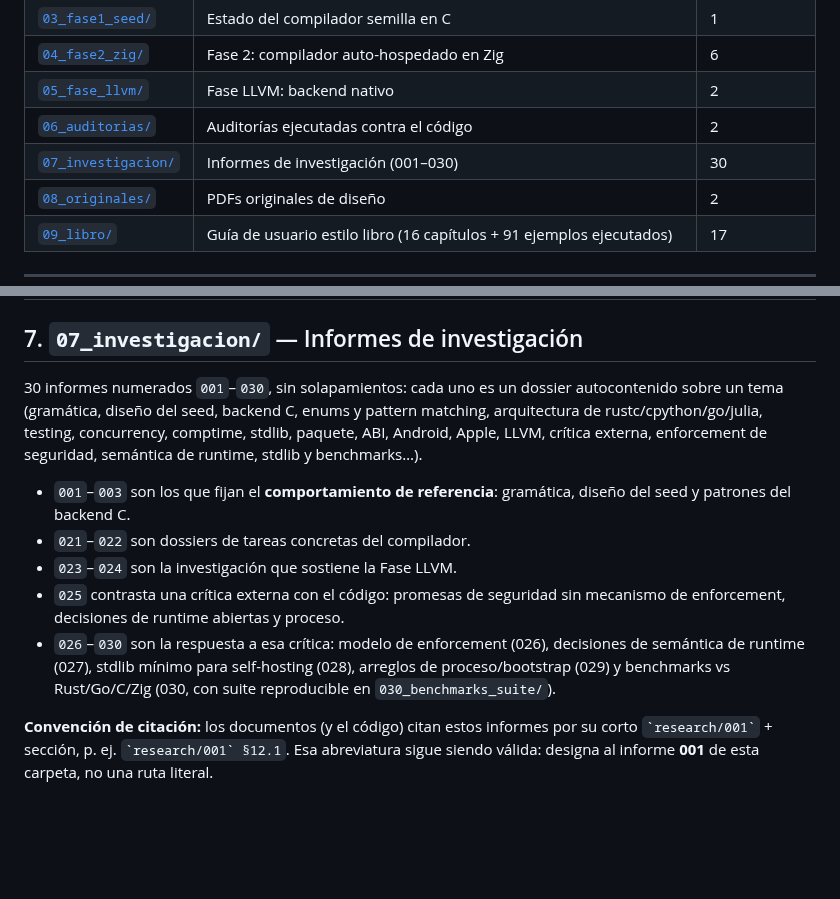
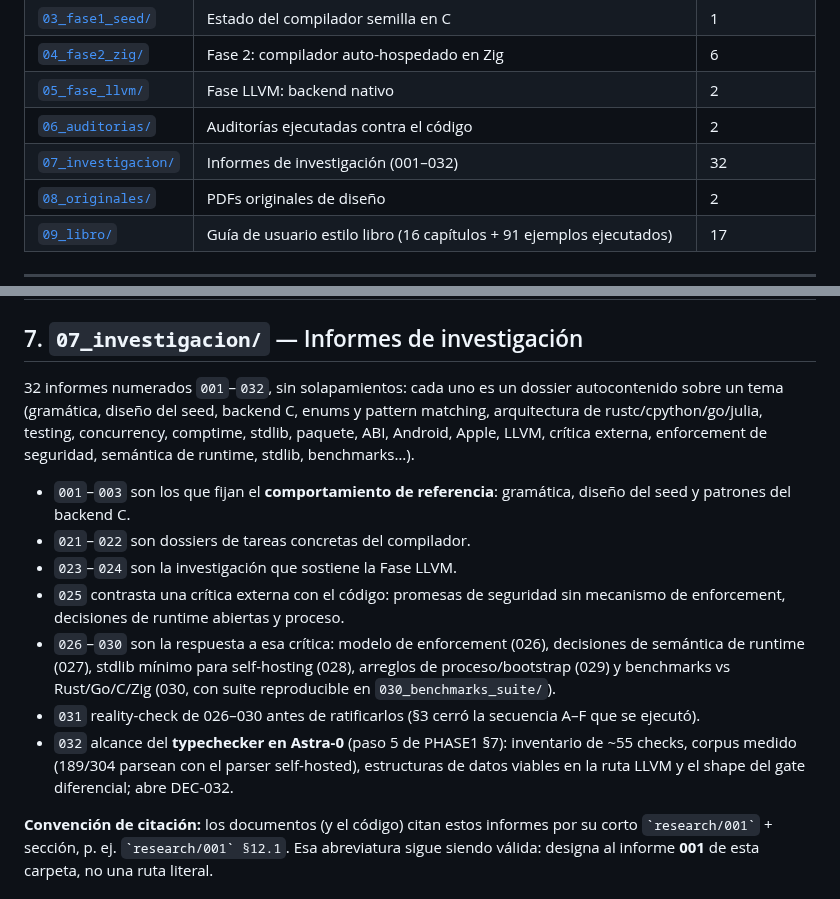
Before and after one commit to AsterrZep/Astra, a Markdown page: Documentacion/00_indice/INDICE.md, 2 parts joined by grey strips. GitHub-like rendering; blank space fills up the shorter version.

```diff
--- a/Documentacion/00_indice/INDICE.md
+++ b/Documentacion/00_indice/INDICE.md
@@ -22,7 +22,7 @@ implementación, al final las auditorías y el material de investigación.
 | [`04_fase2_zig/`](../04_fase2_zig/) | Fase 2: compilador auto-hospedado en Zig | 6 |
 | [`05_fase_llvm/`](../05_fase_llvm/) | Fase LLVM: backend nativo | 2 |
 | [`06_auditorias/`](../06_auditorias/) | Auditorías ejecutadas contra el código | 2 |
-| [`07_investigacion/`](../07_investigacion/) | Informes de investigación (001–030) | 30 |
+| [`07_investigacion/`](../07_investigacion/) | Informes de investigación (001–032) | 32 |
 | [`08_originales/`](../08_originales/) | PDFs originales de diseño | 2 |
 | [`09_libro/`](../09_libro/) | Guía de usuario estilo libro (16 capítulos + 91 ejemplos ejecutados) | 17 |
 
@@ -79,11 +79,11 @@ implementación, al final las auditorías y el material de investigación.
 
 ## 7. `07_investigacion/` — Informes de investigación
 
-30 informes numerados `001`–`030`, sin solapamientos: cada uno es un
+32 informes numerados `001`–`032`, sin solapamientos: cada uno es un
 dossier autocontenido sobre un tema (gramática, diseño del seed, backend C,
 enums y pattern matching, arquitectura de rustc/cpython/go/julia, testing,
 concurrency, comptime, stdlib, paquete, ABI, Android, Apple, LLVM, crítica
-externa, enforcement de seguridad, semántica de runtime, stdlib y
+externa, enforcement de seguridad, semántica de runtime, stdlib,
 benchmarks…).
 
 - `001`–`003` son los que fijan el **comportamiento de referencia**: gramática,
@@ -96,6 +96,12 @@ benchmarks…).
   decisiones de semántica de runtime (027), stdlib mínimo para self-hosting
   (028), arreglos de proceso/bootstrap (029) y benchmarks vs Rust/Go/C/Zig
   (030, con suite reproducible en `030_benchmarks_suite/`).
+- `031` reality-check de 026–030 antes de ratificarlos (§3 cerró la
+  secuencia A–F que se ejecutó).
+- `032` alcance del **typechecker en Astra-0** (paso 5 de PHASE1 §7):
+  inventario de ~55 checks, corpus medido (189/304 parsean con el parser
+  self-hosted), estructuras de datos viables en la ruta LLVM y el shape
+  del gate diferencial; abre DEC-032.
 
 **Convención de citación:** los documentos (y el código) citan estos informes
 por su corto `` `research/001` `` + sección, p. ej. `` `research/001` §12.1 ``.
```
Also changed, not shown: Documentacion/07_investigacion/032_typechecker_in_astra.md (added, +248 -0 lines), README.md (+2 -2 lines).
